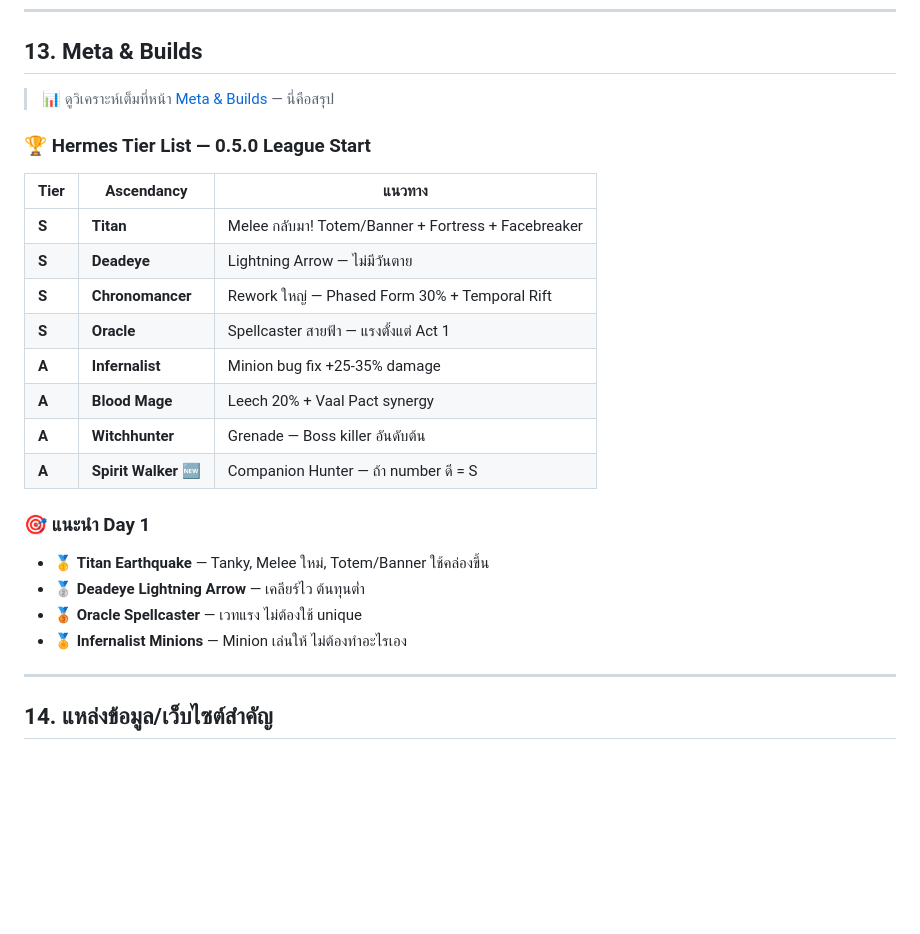
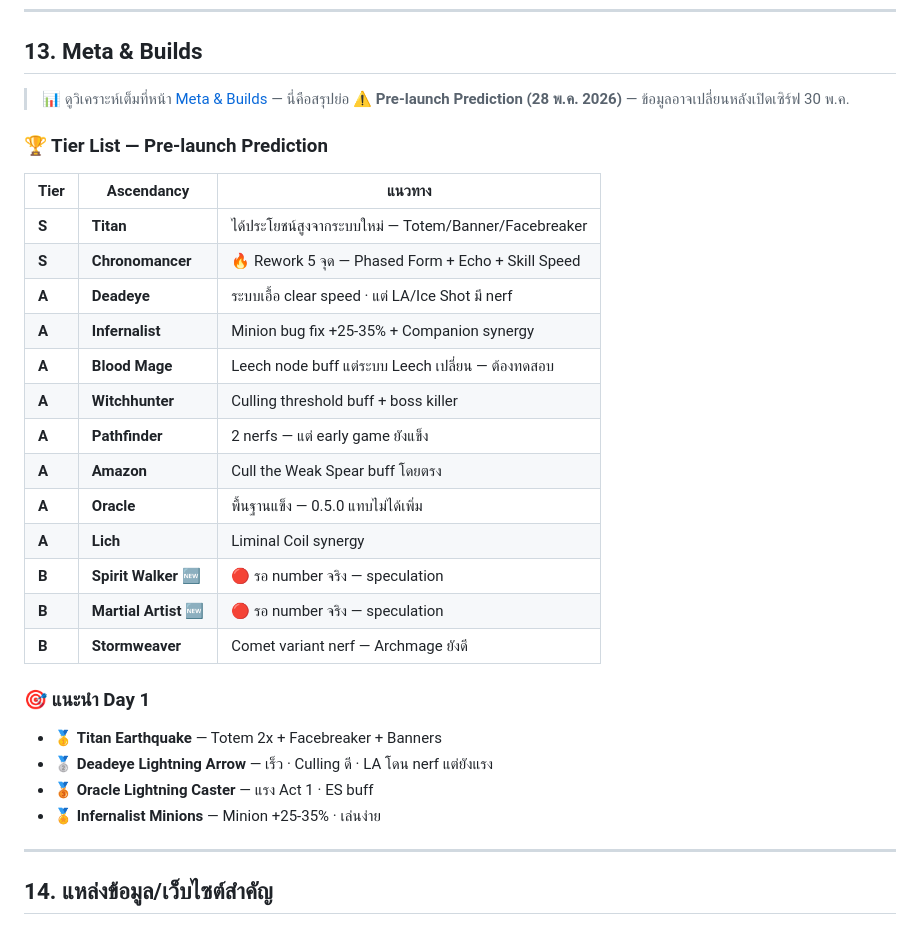
Before and after one commit to sompobgi99-cmyk/poe2-info-hub, a Markdown page: content/poe2-guide-thai.md, the part around the change. Rendered like a GitHub page; blank space fills up the shorter version.

Commit message:
fix: Guide meta summary — sync with main Meta page + add pre-launch warning
- Deadeye S→A, Oracle S→A, Spirit Walker A→B
- เพิ่ม Pathfinder, Amazon, Lich, Martial Artist, Stormweaver
- เพิ่ม ⚠️ Pre-launch Prediction disclaimer
- Day 1 recommendations updated

```diff
--- a/content/poe2-guide-thai.md
+++ b/content/poe2-guide-thai.md
@@ -353,27 +353,33 @@ ExileCon:    Nov 7-8, 2026 — ประกาศ 1.0
 
 ## 13. Meta & Builds
 
-> 📊 ดูวิเคราะห์เต็มที่หน้า [Meta & Builds](/meta) — นี่คือสรุป
+> 📊 ดูวิเคราะห์เต็มที่หน้า [Meta & Builds](/meta) — นี่คือสรุปย่อ
+> ⚠️ **Pre-launch Prediction (28 พ.ค. 2026)** — ข้อมูลอาจเปลี่ยนหลังเปิดเซิร์ฟ 30 พ.ค.
 
-### 🏆 Hermes Tier List — 0.5.0 League Start
+### 🏆 Tier List — Pre-launch Prediction
 
 | Tier | Ascendancy | แนวทาง |
 |------|-----------|--------|
-| **S** | **Titan** | Melee กลับมา! Totem/Banner + Fortress + Facebreaker |
-| **S** | **Deadeye** | Lightning Arrow — ไม่มีวันตาย |
-| **S** | **Chronomancer** | Rework ใหญ่ — Phased Form 30% + Temporal Rift |
-| **S** | **Oracle** | Spellcaster สายฟ้า — แรงตั้งแต่ Act 1 |
-| **A** | **Infernalist** | Minion bug fix +25-35% damage |
-| **A** | **Blood Mage** | Leech 20% + Vaal Pact synergy |
-| **A** | **Witchhunter** | Grenade — Boss killer อันดับต้น |
-| **A** | **Spirit Walker** 🆕 | Companion Hunter — ถ้า number ดี = S |
+| **S** | **Titan** | ได้ประโยชน์สูงจากระบบใหม่ — Totem/Banner/Facebreaker |
+| **S** | **Chronomancer** | 🔥 Rework 5 จุด — Phased Form + Echo + Skill Speed |
+| **A** | **Deadeye** | ระบบเอื้อ clear speed · แต่ LA/Ice Shot มี nerf |
+| **A** | **Infernalist** | Minion bug fix +25-35% + Companion synergy |
+| **A** | **Blood Mage** | Leech node buff แต่ระบบ Leech เปลี่ยน — ต้องทดสอบ |
+| **A** | **Witchhunter** | Culling threshold buff + boss killer |
+| **A** | **Pathfinder** | 2 nerfs — แต่ early game ยังแข็ง |
+| **A** | **Amazon** | Cull the Weak Spear buff โดยตรง |
+| **A** | **Oracle** | พื้นฐานแข็ง — 0.5.0 แทบไม่ได้เพิ่ม |
+| **A** | **Lich** | Liminal Coil synergy |
+| **B** | **Spirit Walker** 🆕 | 🔴 รอ number จริง — speculation |
+| **B** | **Martial Artist** 🆕 | 🔴 รอ number จริง — speculation |
+| **B** | **Stormweaver** | Comet variant nerf — Archmage ยังดี |
 
 ### 🎯 แนะนำ Day 1
 
-- 🥇 **Titan Earthquake** — Tanky, Melee ใหม่, Totem/Banner ใช้คล่องขึ้น
-- 🥈 **Deadeye Lightning Arrow** — เคลียร์ไว ต้นทุนต่ำ
-- 🥉 **Oracle Spellcaster** — เวทแรง ไม่ต้องใช้ unique
-- 🏅 **Infernalist Minions** — Minion เล่นให้ ไม่ต้องทำอะไรเอง
+- 🥇 **Titan Earthquake** — Totem 2x + Facebreaker + Banners
+- 🥈 **Deadeye Lightning Arrow** — เร็ว · Culling ดี · LA โดน nerf แต่ยังแรง
+- 🥉 **Oracle Lightning Caster** — แรง Act 1 · ES buff
+- 🏅 **Infernalist Minions** — Minion +25-35% · เล่นง่าย
 
 ---
 
```
